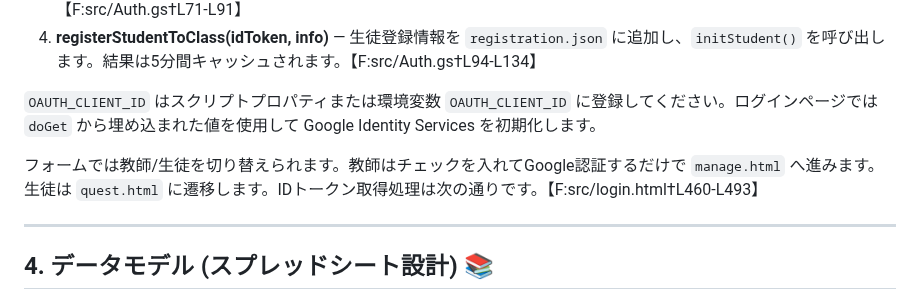
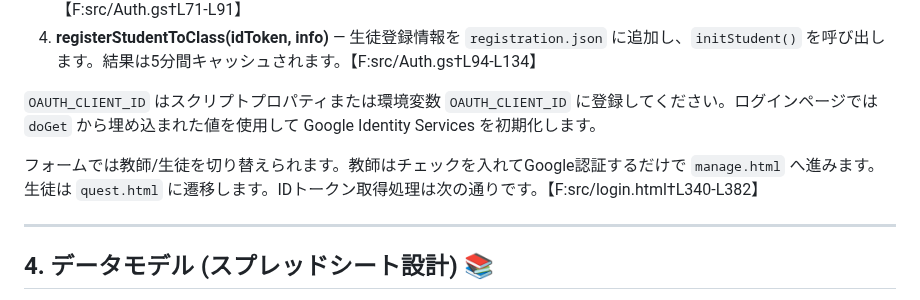
Before and after one commit to atariryuma/StudyQuest, a Markdown page: README.md, the part around the change. Drawn GitHub-style.

Commit message:
docs: fix login html citation

```diff
--- a/README.md
+++ b/README.md
@@ -28,7 +28,7 @@
 
 `OAUTH_CLIENT_ID` はスクリプトプロパティまたは環境変数 `OAUTH_CLIENT_ID` に登録してください。ログインページでは `doGet` から埋め込まれた値を使用して Google Identity Services を初期化します。
 
-フォームでは教師/生徒を切り替えられます。教師はチェックを入れてGoogle認証するだけで `manage.html` へ進みます。生徒は `quest.html` に遷移します。IDトークン取得処理は次の通りです。【F:src/login.html†L460-L493】
+フォームでは教師/生徒を切り替えられます。教師はチェックを入れてGoogle認証するだけで `manage.html` へ進みます。生徒は `quest.html` に遷移します。IDトークン取得処理は次の通りです。【F:src/login.html†L340-L382】
 
 ---
 
```
